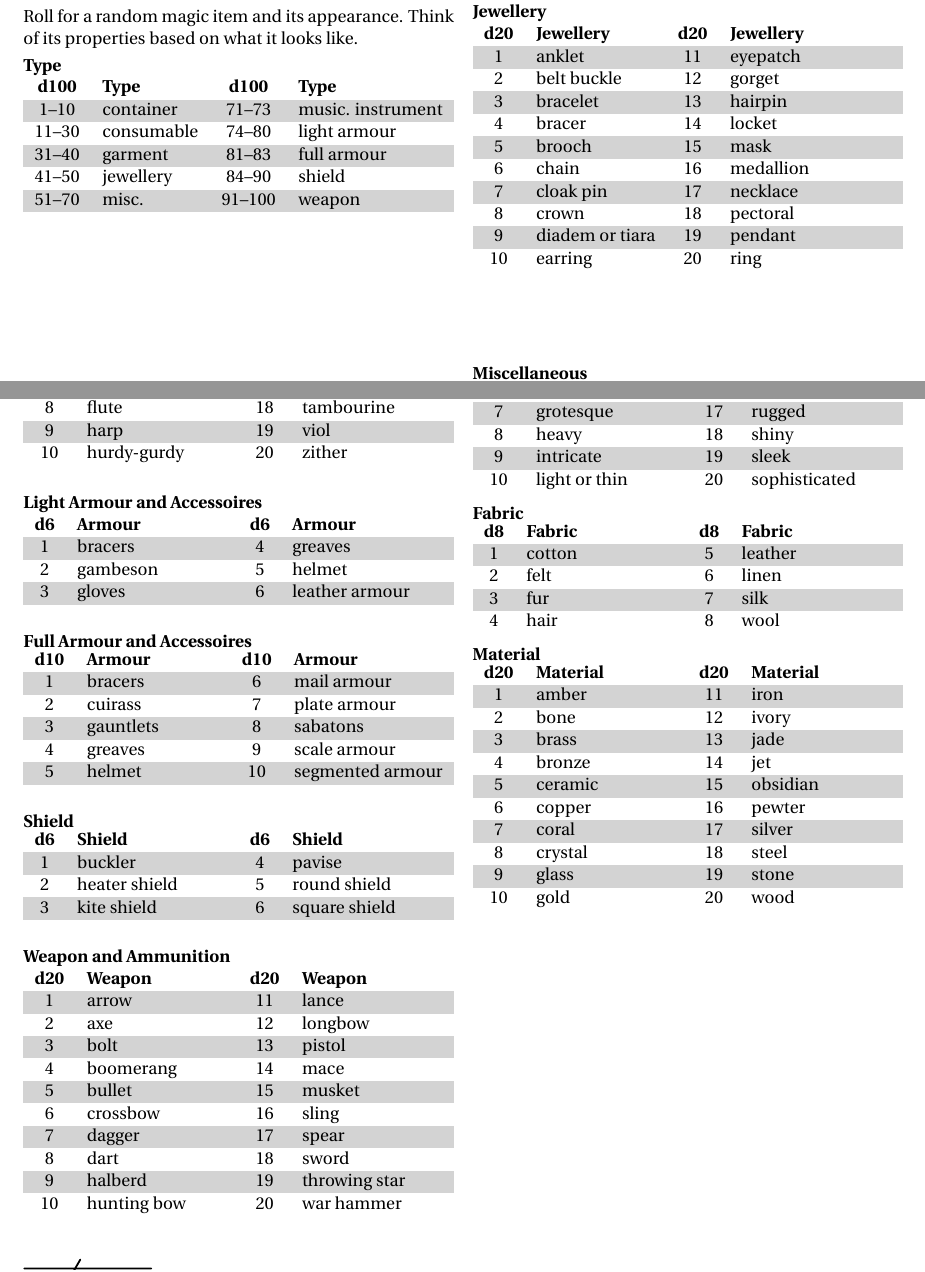
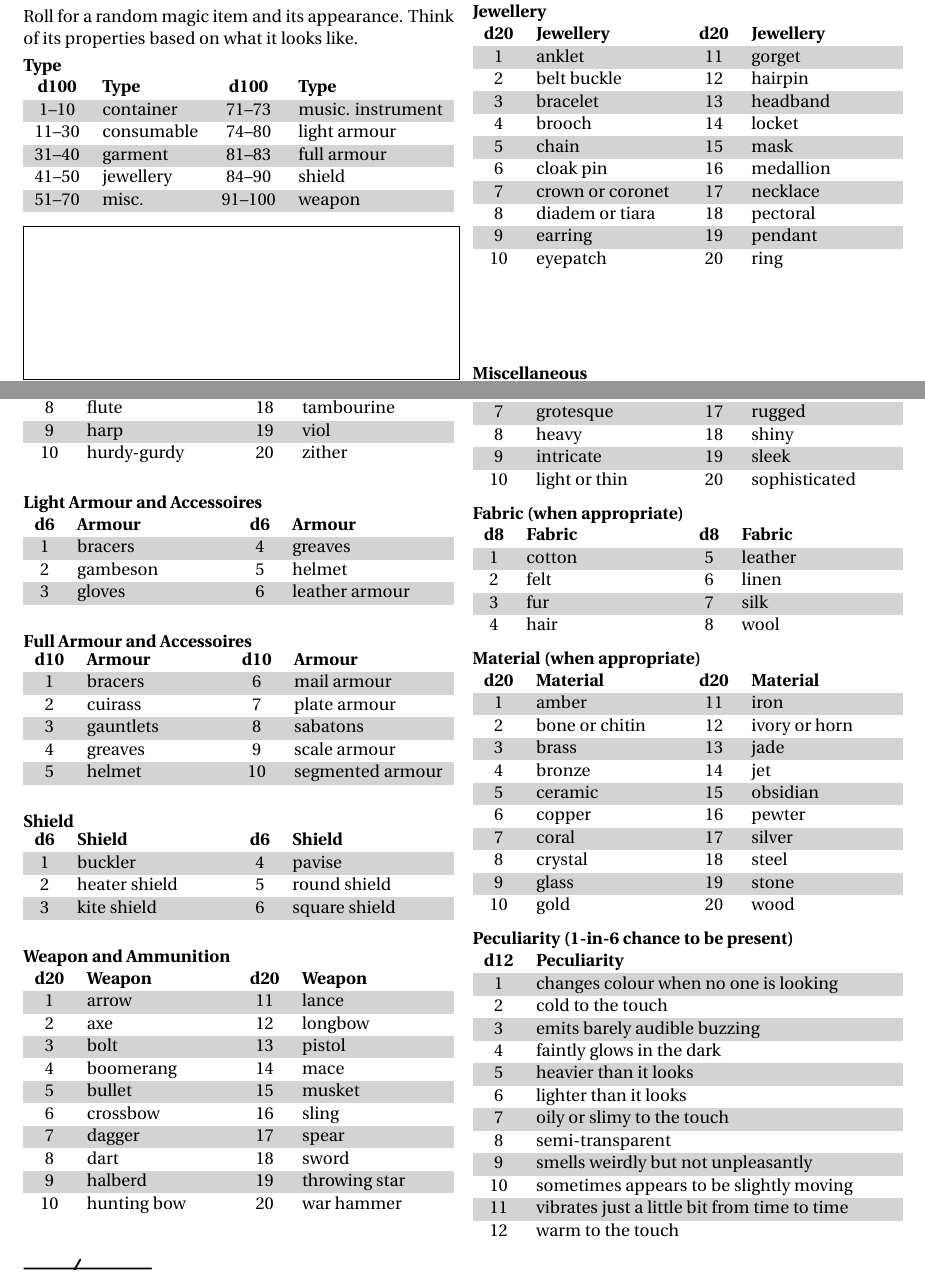
Before and after one commit to Vladar4/itdr, a LaTeX document (part_a2.tex): two parts of pages 3 and 4 of 6, joined at a grey line, cut so that both start at the same text. Compiled offline with pdfLaTeX.

Commit message:
part_a2: random tables update

```diff
--- a/part_a2.tex
+++ b/part_a2.tex
@@ -287,18 +288,18 @@ Roll for a random magic item and its appearance. Think of its properties based o
 
 ~\\
 \header{Jewellery}
-\begin{dtable}[clcL]
+\begin{dtable}[cLcL]
 	\textbf{d20} & \textbf{Jewellery} & \textbf{d20} & \textbf{Jewellery} \\
-	1	& anklet 			& 11 & eyepatch \\
-	2	& belt buckle 		& 12 & gorget \\
-	3	& bracelet 			& 13 & hairpin \\
-	4	& bracer 			& 14 & locket \\
-	5	& brooch 			& 15 & mask \\
-	6	& chain 			& 16 & medallion \\
-	7	& cloak pin 		& 17 & necklace \\
-	8	& crown 			& 18 & pectoral \\
-	9	& diadem or tiara 	& 19 & pendant \\
-	10	& earring 			& 20 & ring \\
+	1	& anklet 			& 11 & gorget \\
+	2	& belt buckle 		& 12 & hairpin \\
+	3	& bracelet 			& 13 & headband \\
+	4	& brooch 			& 14 & locket \\
+	5	& chain 			& 15 & mask \\
+	6	& cloak pin 		& 16 & medallion \\
+	7	& crown or coronet	& 17 & necklace \\
+	8	& diadem or tiara 	& 18 & pectoral \\
+	9	& earring 			& 19 & pendant \\
+	10	& eyepatch 			& 20 & ring \\
 \end{dtable}
 
 \vfill
@@ -423,7 +424,7 @@ Roll for a random magic item and its appearance. Think of its properties based o
 	10	&	light or thin	&	20	&	sophisticated	\\
 \end{dtable}
 
-\header{Fabric}
+\header{Fabric (when appropriate)}
 \begin{dtable}[cLcL]
 	\textbf{d8} & \textbf{Fabric} & \textbf{d8} & \textbf{Fabric} \\
 	1 & cotton	& 5 & leather \\
@@ -432,11 +433,11 @@ Roll for a random magic item and its appearance. Think of its properties based o
 	4 & hair 	& 8	& wool \\
 \end{dtable}
 
-\header{Material}
+\header{Material (when appropriate)}
 \begin{dtable}[cLcL]
 	\textbf{d20} & \textbf{Material} & \textbf{d20} & \textbf{Material} \\
 	1 & amber	& 11 & iron \\
-	2 & bone	& 12 & ivory \\
+	2 & bone or chitin	& 12 & ivory or horn \\
 	3 & brass	& 13 & jade \\
 	4 & bronze	& 14 & jet \\
 	5 & ceramic	& 15 & obsidian \\
@@ -447,6 +448,22 @@ Roll for a random magic item and its appearance. Think of its properties based o
 	10& gold	& 20 & wood \\
 \end{dtable}
 
+\header{Peculiarity (1-in-6 chance to be present)}
+\begin{dtable}[cL]
+	\textbf{d12} & \textbf{Peculiarity} \\
+	1 & changes colour when no one is looking \\
+	2 & cold to the touch \\
+	3 & emits barely audible buzzing \\
+	4 & faintly glows in the dark \\
+	5 & heavier than it looks \\
+	6 & lighter than it looks \\
+	7 & oily or slimy to the touch \\
+	8 & semi-transparent \\
+	9 & smells weirdly but not unpleasantly \\
+	10& sometimes appears to be slightly moving \\
+	11& vibrates just a little bit from time to time \\
+	12& warm to the touch \\
+\end{dtable}
 
 \vfill
 \break
```
Also changed, not shown: part_a2.tex (27 more changed lines).
